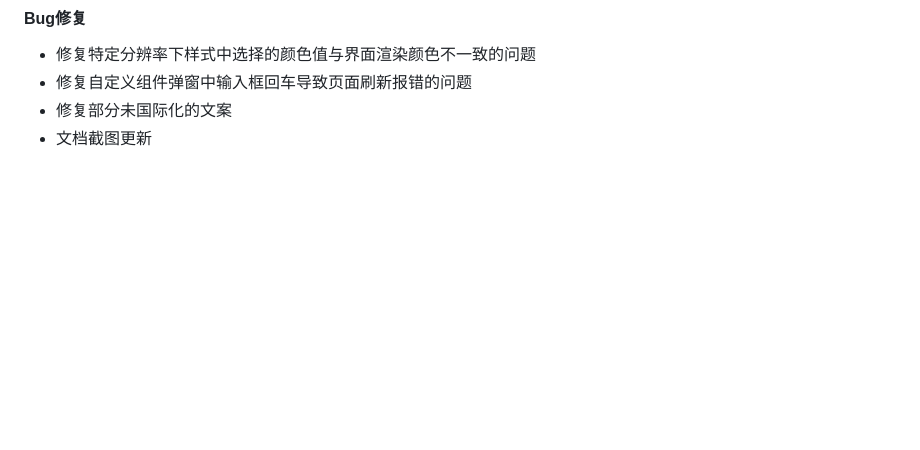
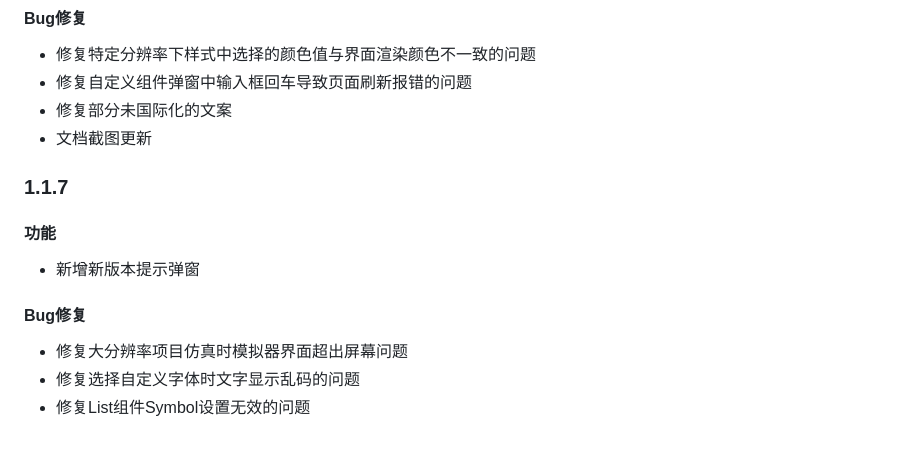
Before and after one commit to bekencorp/lvgl_ui_designer, a Markdown page: doc/zh-cn/release-notes.md, the part around the change. Drawn GitHub-style; blank space fills up the shorter version.

```diff
--- a/doc/zh-cn/release-notes.md
+++ b/doc/zh-cn/release-notes.md
@@ -201,3 +201,16 @@
 - 修复自定义组件弹窗中输入框回车导致页面刷新报错的问题
 - 修复部分未国际化的文案
 - 文档截图更新
+
+
+### 1.1.7
+
+#### 功能
+
+- 新增新版本提示弹窗
+
+#### Bug修复
+
+- 修复大分辨率项目仿真时模拟器界面超出屏幕问题
+- 修复选择自定义字体时文字显示乱码的问题
+- 修复List组件Symbol设置无效的问题
```
Also changed, not shown: doc/en/release-notes.md (+12 -0 lines).
